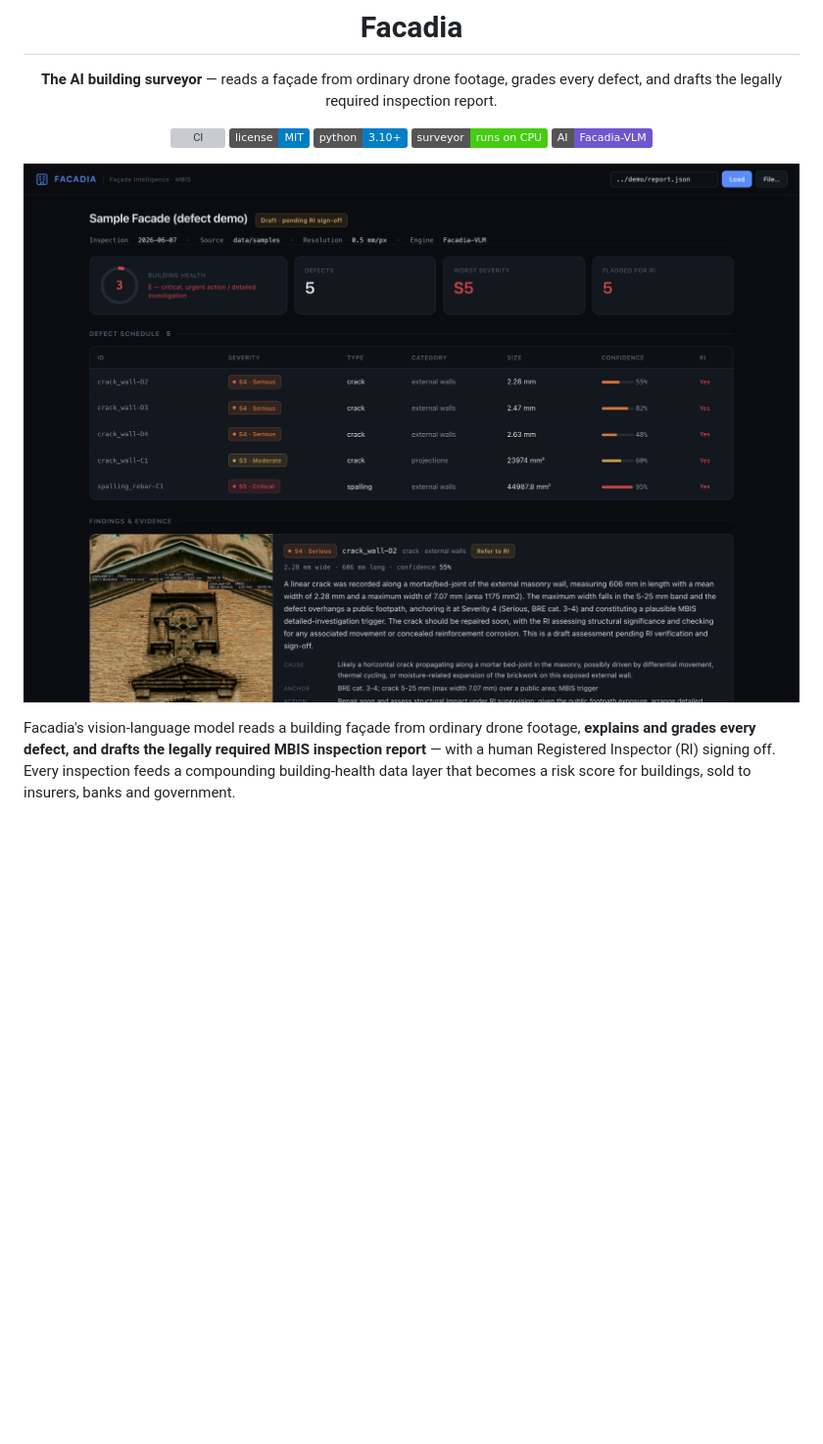
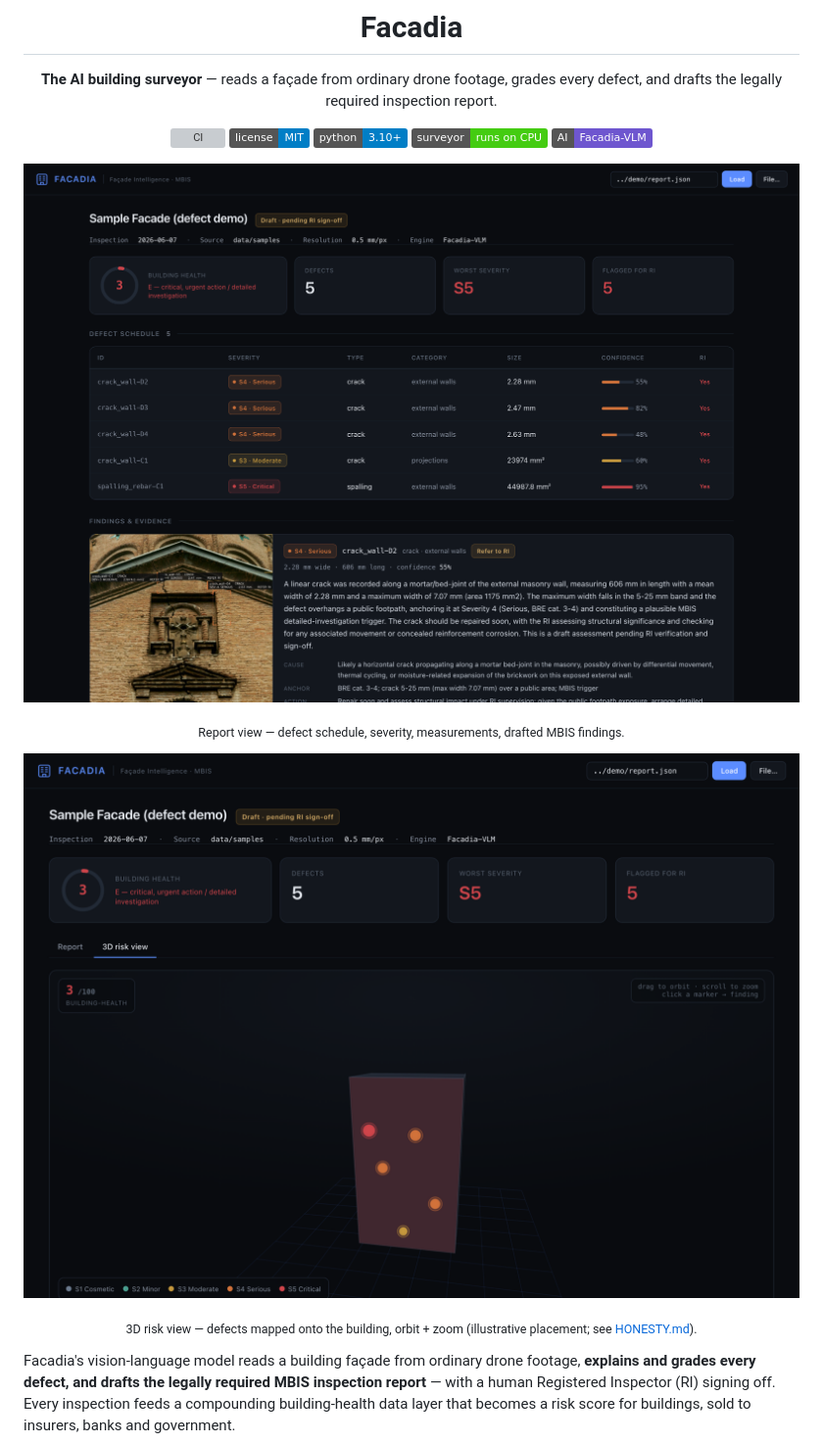
Before and after one commit to danielshx/facadia, a Markdown page: README.md, the part around the change. Shown at 98% size. Drawn GitHub-style; pictures changed too: docs/img/dashboard-3d.png (added); badges without logos; blank space fills up the shorter version; grey boxes are pictures that could not be loaded.

```diff
--- a/README.md
+++ b/README.md
@@ -11,7 +11,13 @@ grades every defect, and drafts the legally required inspection report.
 ![Runs on CPU](https://img.shields.io/badge/surveyor-runs%20on%20CPU-success.svg)
 ![AI](https://img.shields.io/badge/AI-Facadia--VLM-6e56cf.svg)
 
-![Facadia dashboard](docs/img/dashboard.png)
+![Facadia dashboard — report view](docs/img/dashboard.png)
+
+<sub>Report view — defect schedule, severity, measurements, drafted MBIS findings.</sub>
+
+![Facadia dashboard — 3D risk view](docs/img/dashboard-3d.png)
+
+<sub>3D risk view — defects mapped onto the building, orbit + zoom (illustrative placement; see [HONESTY.md](HONESTY.md)).</sub>
 
 </div>
 
```
Also changed, not shown: survey/README.md (+6 -1 lines), 1 other file.
